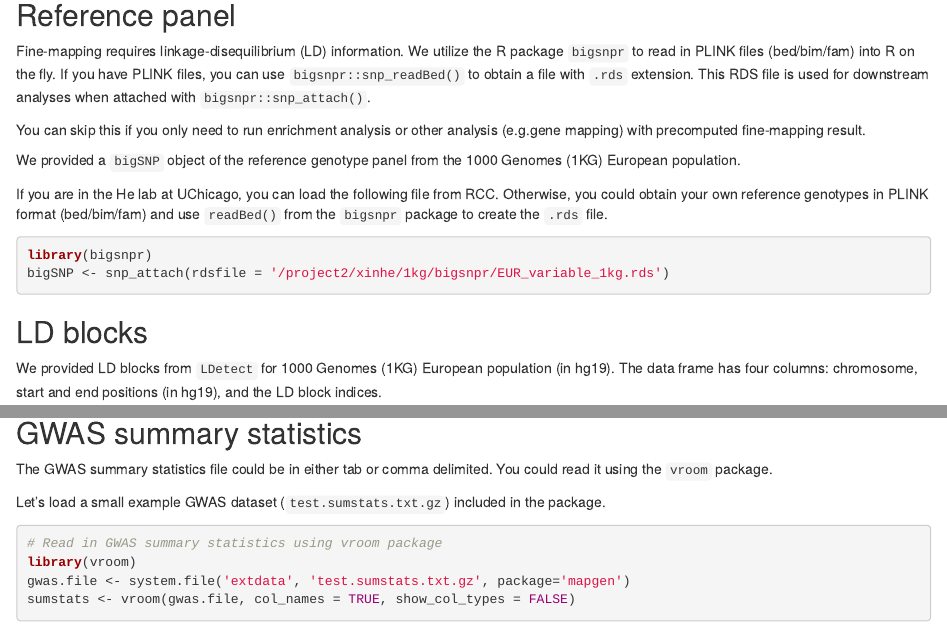
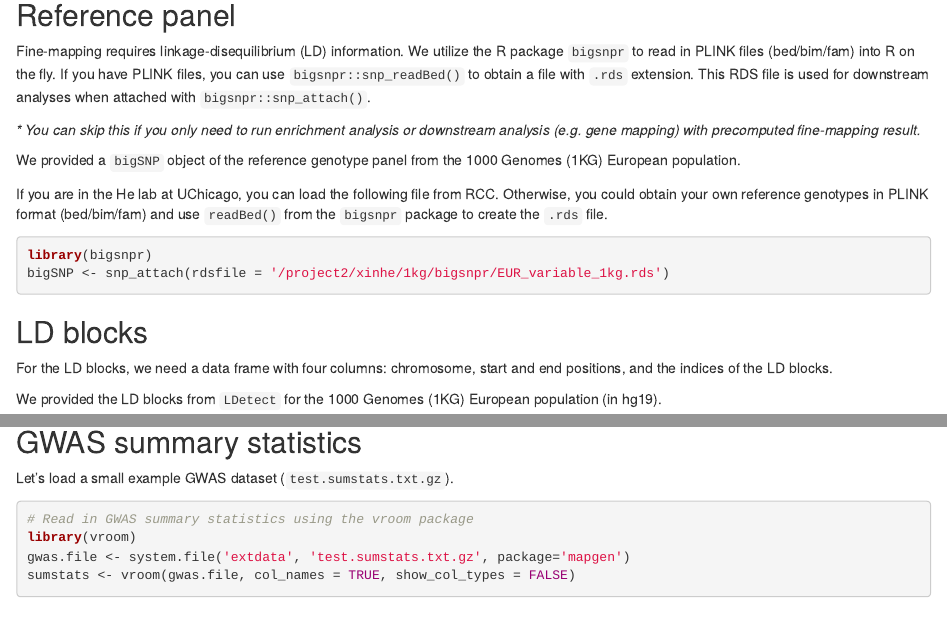
Before and after one commit to xinhe-lab/mapgen, an R Markdown document (vignettes/data_preparation_tutorial.Rmd): the page in a window 1100 px wide, from 220 px down, and a second part further down, joined at a grey line. Rendered offline with R 4.5, knitr and Pandoc, with nearby package versions; some code elsewhere in the file could not run offline.

Commit message:
update tutorial

````diff
--- a/vignettes/data_preparation_tutorial.Rmd
+++ b/vignettes/data_preparation_tutorial.Rmd
@@ -24,8 +24,8 @@ obtain a file with `.rds` extension.
 This RDS file is used for downstream analyses when attached with
 `bigsnpr::snp_attach()`.
 
-You can skip this if you only need to run enrichment analysis or
-other analysis (e.g.gene mapping) with precomputed fine-mapping result.
+_* You can skip this if you only need to run enrichment analysis or
+downstream analysis (e.g. gene mapping) with precomputed fine-mapping result._
 
 We provided a `bigSNP` object of the reference genotype panel from
 the 1000 Genomes (1KG) European population.
@@ -41,10 +41,11 @@ bigSNP <- snp_attach(rdsfile = '/project2/xinhe/1kg/bigsnpr/EUR_variable_1kg.rds
 
 ## LD blocks
 
-We provided LD blocks from `LDetect` for 1000 Genomes (1KG) European population (in hg19).
-The data frame has four columns:
-chromosome, start and end positions (in hg19), and
-the LD block indices.
+For the LD blocks, we need a data frame with four columns:
+chromosome, start and end positions, and
+the indices of the LD blocks.
+
+We provided the LD blocks from `LDetect` for the 1000 Genomes (1KG) European population (in hg19).
 ```{r load-LD-blocks}
 LD_blocks <- readRDS(system.file('extdata', 'LD.blocks.LDetect.1KG.EUR.hg19.rds', package='mapgen'))
 head(as.data.frame(LD_blocks), 3)
@@ -55,12 +55,9 @@ You can skip this if you only need to run enrichment analysis.
 
 ## GWAS summary statistics
 
-The GWAS summary statistics file could be in either tab or comma delimited.
-You could read it using the `vroom` package.
-
-Let's load a small example GWAS dataset (`test.sumstats.txt.gz`) included in the package.
+Let's load a small example GWAS dataset (`test.sumstats.txt.gz`).
 ```{r load-gwas-sumstats}
-# Read in GWAS summary statistics using vroom package
+# Read in GWAS summary statistics using the vroom package
 library(vroom)
 gwas.file <- system.file('extdata', 'test.sumstats.txt.gz', package='mapgen')
 sumstats <- vroom(gwas.file, col_names = TRUE, show_col_types = FALSE)
````
Also changed, not shown: vignettes/data_preparation_tutorial.Rmd (7 more changed lines).
